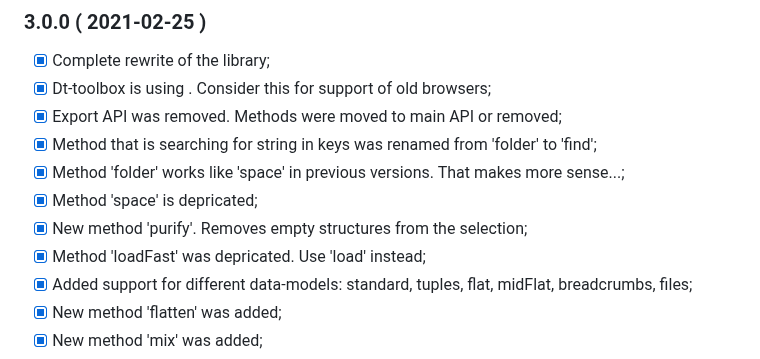
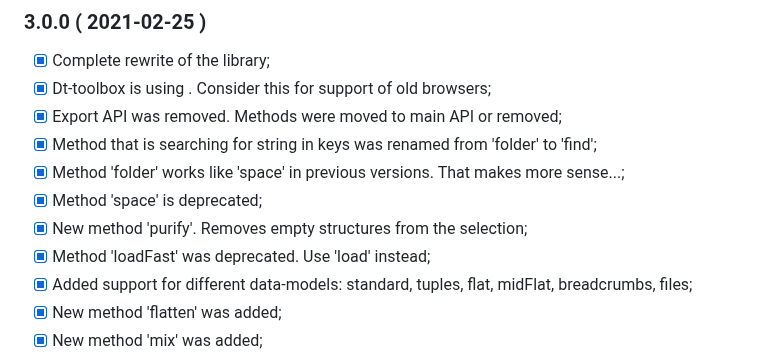
Before and after one commit to PeterNaydenov/dt-toolbox, a Markdown page: Changelog.md, the part around the change. Drawn GitHub-style.

```diff
--- a/Changelog.md
+++ b/Changelog.md
@@ -217,9 +217,9 @@
 - [x] Export API was removed. Methods were moved to main API or removed;
 - [x] Method that is searching for string in keys was renamed from 'folder' to 'find';
 - [x] Method 'folder' works like 'space' in previous versions. That makes more sense...;
-- [x] Method 'space' is depricated;
+- [x] Method 'space' is deprecated;
 - [x] New method 'purify'. Removes empty structures from the selection;
-- [x] Method 'loadFast' was depricated. Use 'load' instead;
+- [x] Method 'loadFast' was deprecated. Use 'load' instead;
 - [x] Added support for different data-models: standard, tuples, flat, midFlat, breadcrumbs, files;
 - [x] New method 'flatten' was added;
 - [x] New method 'mix' was added;
```
